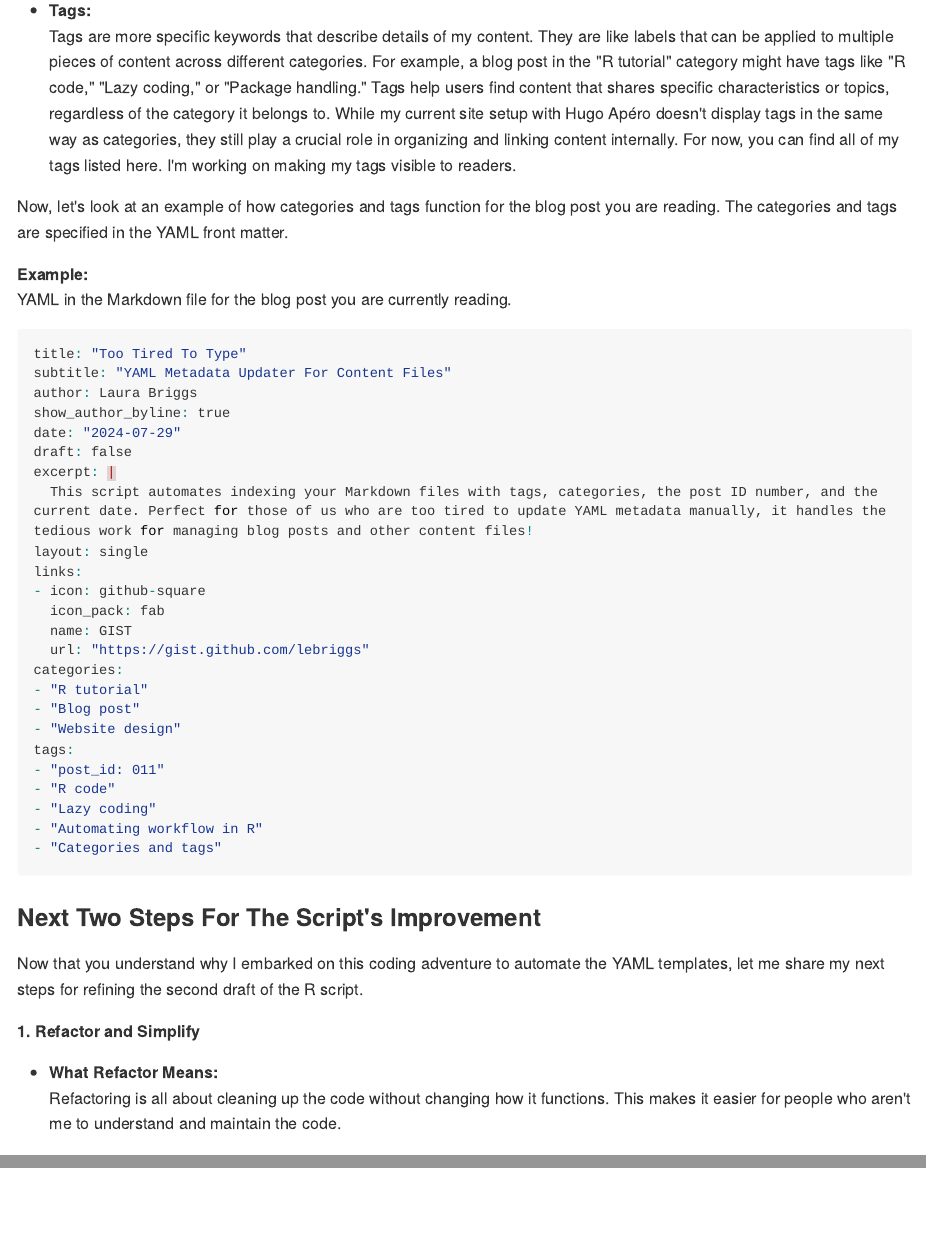
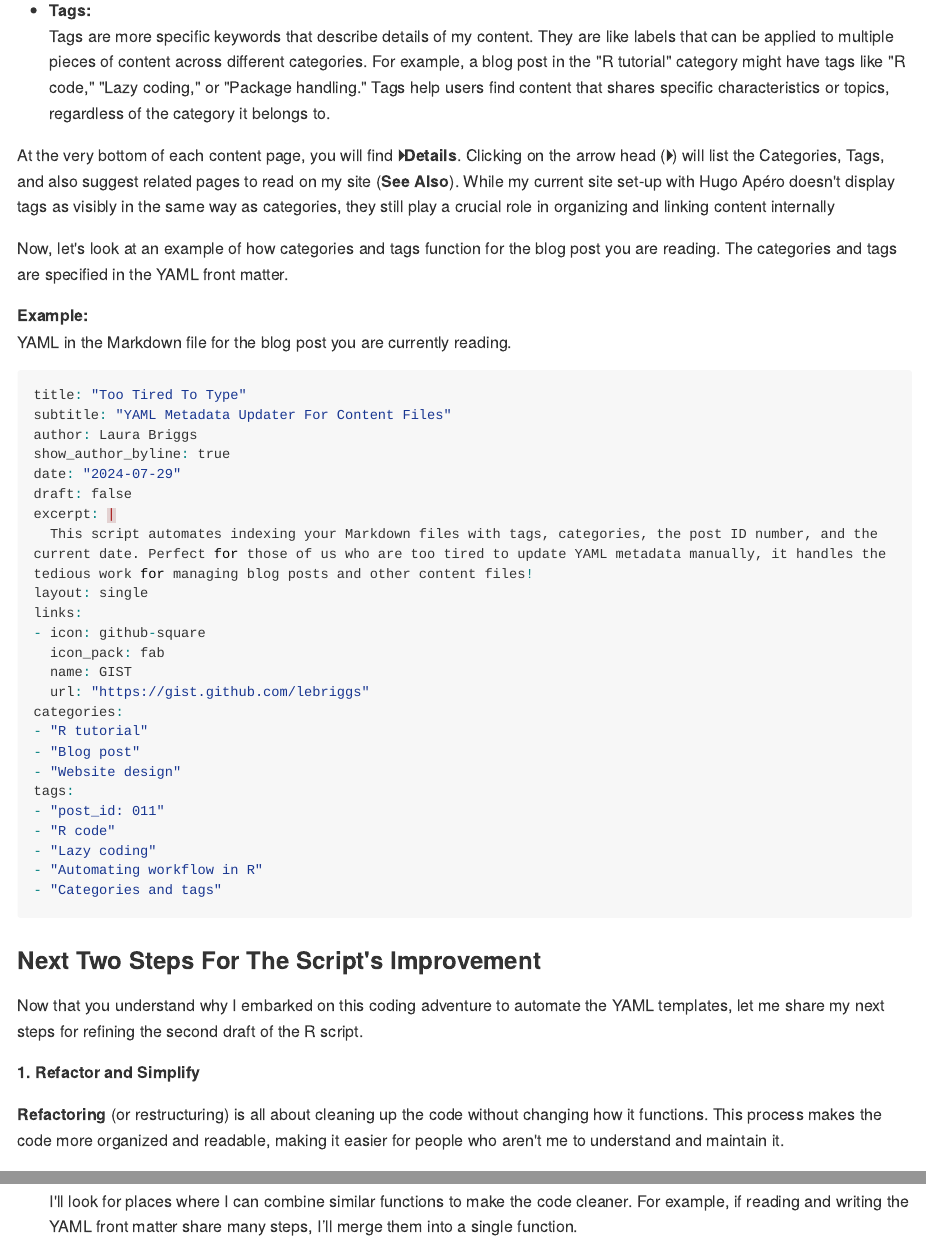
Before and after one commit to lebriggs/laura_website_2, an R Markdown document (content/blog/post_index/index.Rmd): the page in a window 1100 px wide, from 1670 px down, and a second part further down, joined at a grey line. The pictures show the output file content/blog/post_index/index.md that the author committed with the source, drawn offline in the style of GitHub; long lines of code are wrapped.

Commit message:
Updated the categories and tags section.

```diff
--- a/content/blog/post_index/index.Rmd
+++ b/content/blog/post_index/index.Rmd
@@ -69,7 +69,9 @@ Categories and tags help structure my website and enhance the user experience by
 Think of categories as broad topics or the main sections of my website. Each piece of content can fit into one or more categories, representing its primary focus areas. For example, on my site, categories can include "Blog post," "R tutorial," "Workshop," and "Presentation." These are just examples, and there are other categories that content can be assigned to based on its main themes. Generally, you should have fewer categories than tags to keep the broad topics manageable. By navigating through categories, readers can easily explore related content and discover new areas of interest.
 
 - **Tags:**<br>
-Tags are more specific keywords that describe details of my content. They are like labels that can be applied to multiple pieces of content across different categories. For example, a blog post in the "R tutorial" category might have tags like "R code," "Lazy coding," or "Package handling." Tags help users find content that shares specific characteristics or topics, regardless of the category it belongs to. While my current site setup with Hugo Apéro doesn't display tags in the same way as categories, they still play a crucial role in organizing and linking content internally. For now, you can find all of my tags listed here. I'm working on making my tags visible to readers.
+Tags are more specific keywords that describe details of my content. They are like labels that can be applied to multiple pieces of content across different categories. For example, a blog post in the "R tutorial" category might have tags like "R code," "Lazy coding," or "Package handling." Tags help users find content that shares specific characteristics or topics, regardless of the category it belongs to.
+
+At the very bottom of each content page, you will find **🞂Details**. Clicking on the arrow head (**🞂**) will list the Categories, Tags, and also suggest related pages to read on my site (**See Also**). While my current site set-up with Hugo Apéro doesn't display tags as visibly in the same way as categories, they still play a crucial role in organizing and linking content internally
 
 Now, let's look at an example of how categories and tags function for the blog post you are reading. The categories and tags are specified in the YAML front matter.
 
@@ -111,8 +113,7 @@ Now that you understand why I embarked on this coding adventure to automate the
 
 **1. Refactor and Simplify**
 
-- **What Refactor Means:**<br>
-Refactoring is all about cleaning up the code without changing how it functions. This makes it easier for people who aren't me to understand and maintain the code.
+**Refactoring** (or restructuring) is all about cleaning up the code without changing how it functions. This process makes the code more organized and readable, making it easier for people who aren't me to understand and maintain it.
 
 - **Combine Related Functions:**<br>
 I'll look for places where I can combine similar functions to make the code cleaner. For example, if reading and writing the YAML front matter share many steps, I’ll merge them into a single function.
```
Also changed, not shown: content/blog/post_index/index.md.
